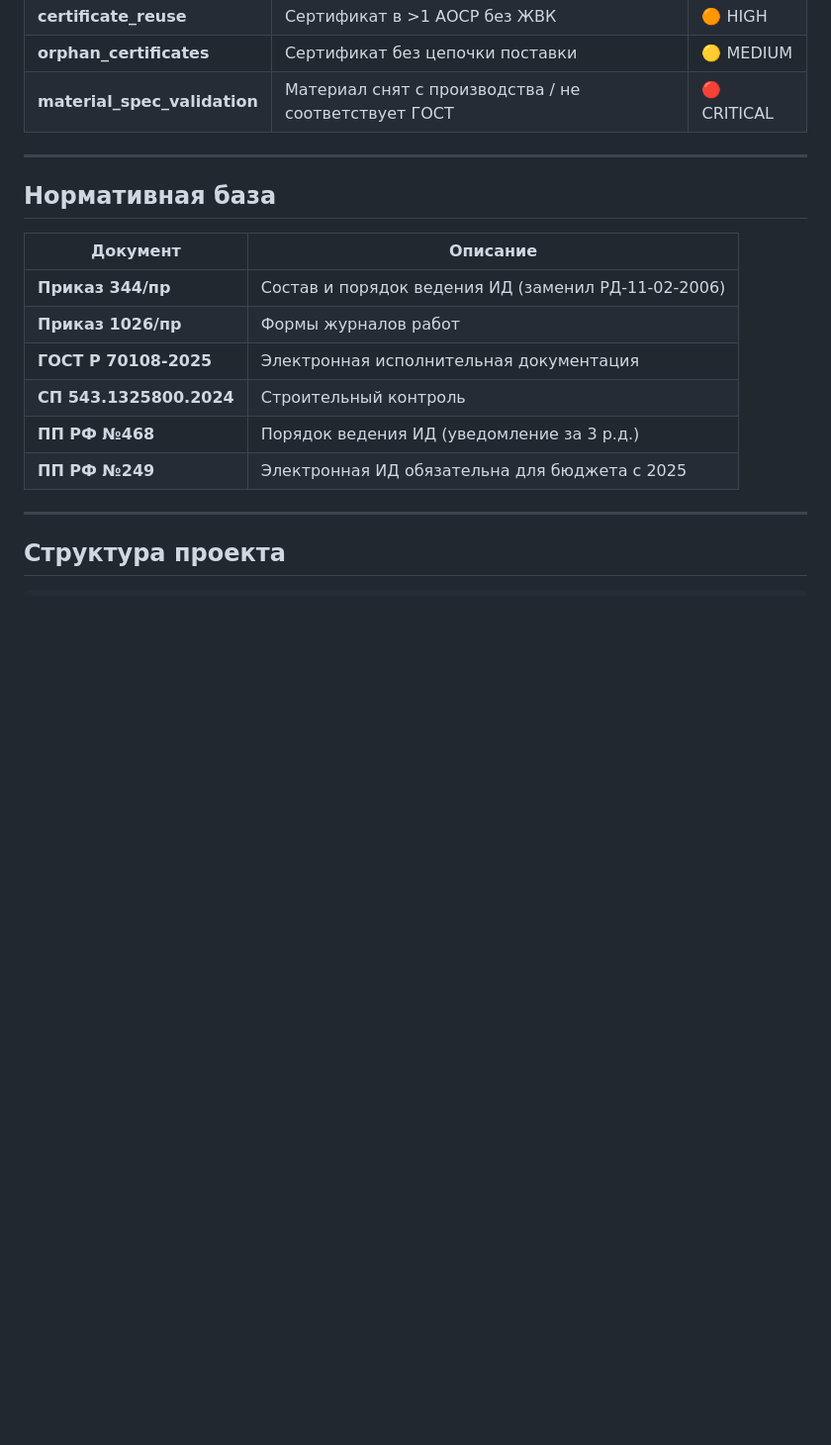
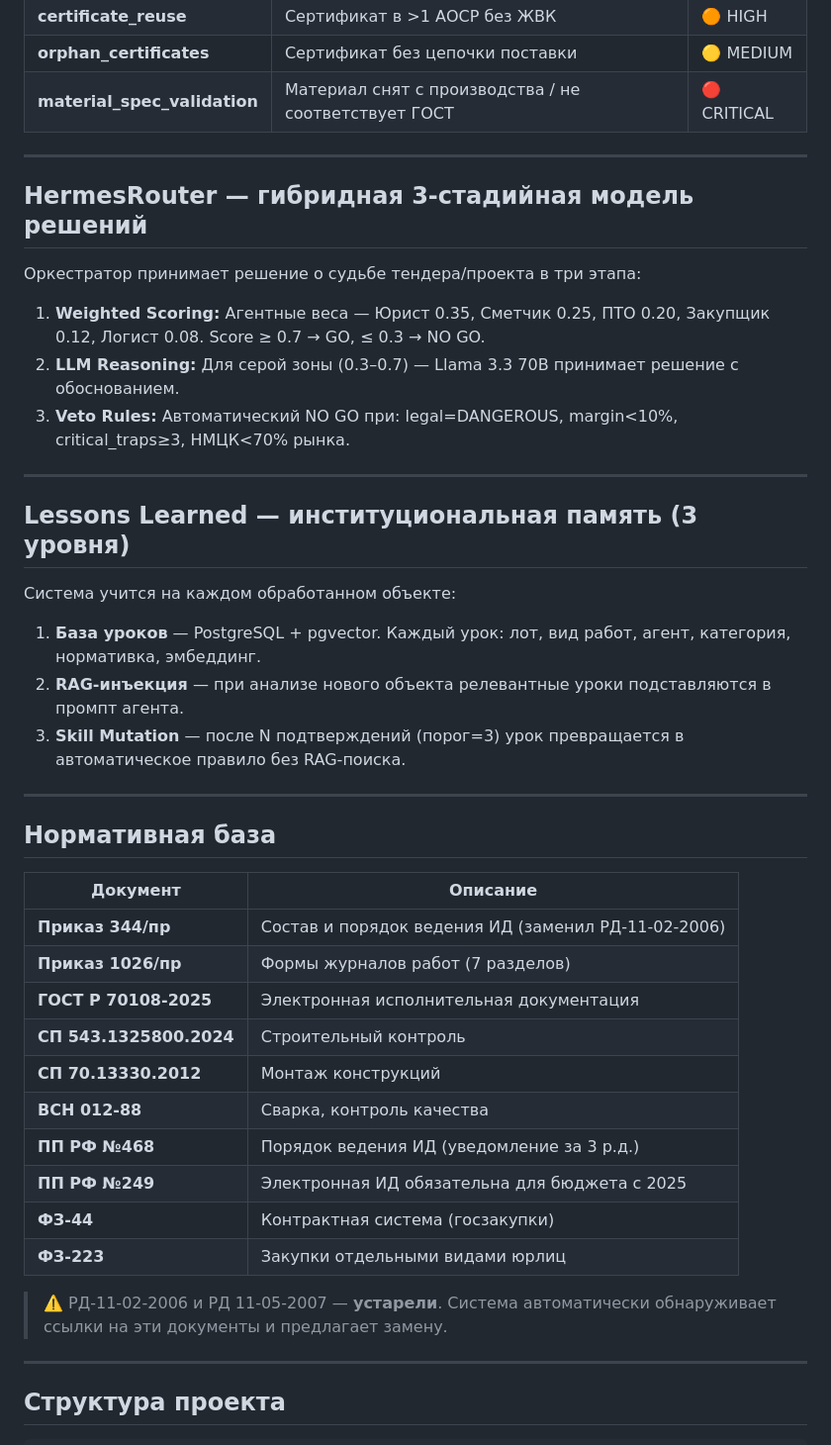
Before and after one commit to yamazaki1711/mac_asd, a Markdown page: README.md, the part around the change. Shown at 99% size. Drawn GitHub-style; blank space fills up the shorter version.

Commit message:
docs: restore HermesRouter, Lessons Learned, extended normative base
Per user review:
- HermesRouter 3-stage model (weights, grey zone, veto)
- Lessons Learned (DB → RAG → Skill Mutation)
- Normative: add СП 70, ВСН 012-88, ФЗ-44, ФЗ-223, deprecation warning

```diff
--- a/README.md
+++ b/README.md
@@ -186,16 +186,42 @@ python -m mcp_servers.asd_core.server
 
 ---
 
+## HermesRouter — гибридная 3-стадийная модель решений
+
+Оркестратор принимает решение о судьбе тендера/проекта в три этапа:
+
+1. **Weighted Scoring:** Агентные веса — Юрист 0.35, Сметчик 0.25, ПТО 0.20, Закупщик 0.12, Логист 0.08. Score ≥ 0.7 → GO, ≤ 0.3 → NO GO.
+2. **LLM Reasoning:** Для серой зоны (0.3–0.7) — Llama 3.3 70B принимает решение с обоснованием.
+3. **Veto Rules:** Автоматический NO GO при: legal=DANGEROUS, margin<10%, critical_traps≥3, НМЦК<70% рынка.
+
+---
+
+## Lessons Learned — институциональная память (3 уровня)
+
+Система учится на каждом обработанном объекте:
+
+1. **База уроков** — PostgreSQL + pgvector. Каждый урок: лот, вид работ, агент, категория, нормативка, эмбеддинг.
+2. **RAG-инъекция** — при анализе нового объекта релевантные уроки подставляются в промпт агента.
+3. **Skill Mutation** — после N подтверждений (порог=3) урок превращается в автоматическое правило без RAG-поиска.
+
+---
+
 ## Нормативная база
 
 | Документ | Описание |
 |----------|----------|
 | **Приказ 344/пр** | Состав и порядок ведения ИД (заменил РД-11-02-2006) |
-| **Приказ 1026/пр** | Формы журналов работ |
+| **Приказ 1026/пр** | Формы журналов работ (7 разделов) |
 | **ГОСТ Р 70108-2025** | Электронная исполнительная документация |
 | **СП 543.1325800.2024** | Строительный контроль |
+| **СП 70.13330.2012** | Монтаж конструкций |
+| **ВСН 012-88** | Сварка, контроль качества |
 | **ПП РФ №468** | Порядок ведения ИД (уведомление за 3 р.д.) |
 | **ПП РФ №249** | Электронная ИД обязательна для бюджета с 2025 |
+| **ФЗ-44** | Контрактная система (госзакупки) |
+| **ФЗ-223** | Закупки отдельными видами юрлиц |
+
+> ⚠️ РД-11-02-2006 и РД 11-05-2007 — **устарели**. Система автоматически обнаруживает ссылки на эти документы и предлагает замену.
 
 ---
 
```
